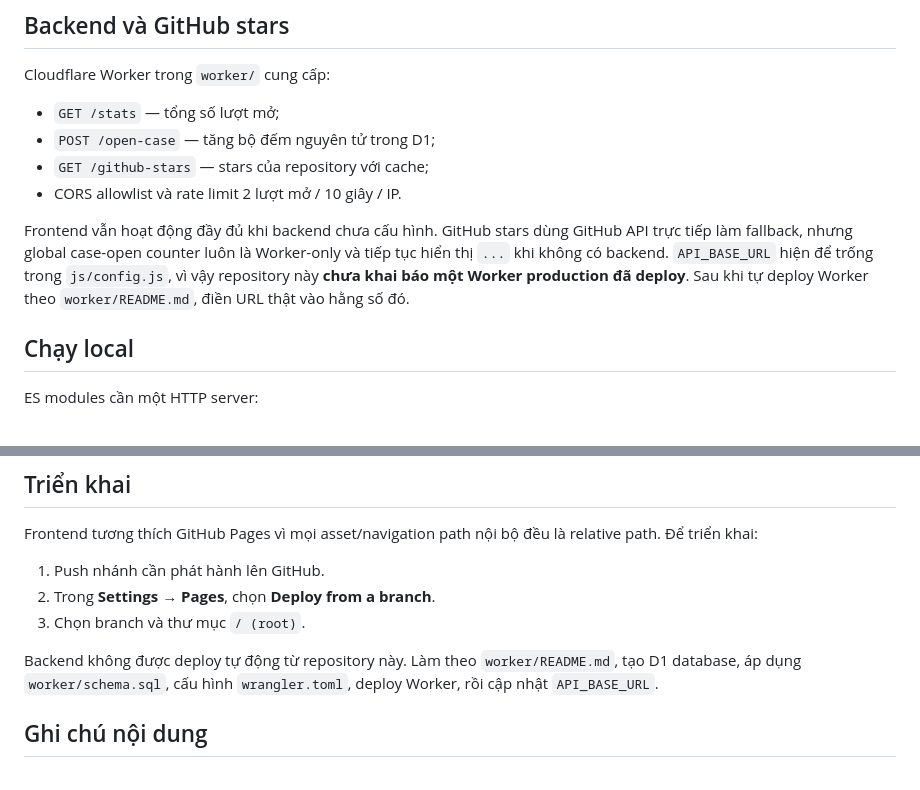
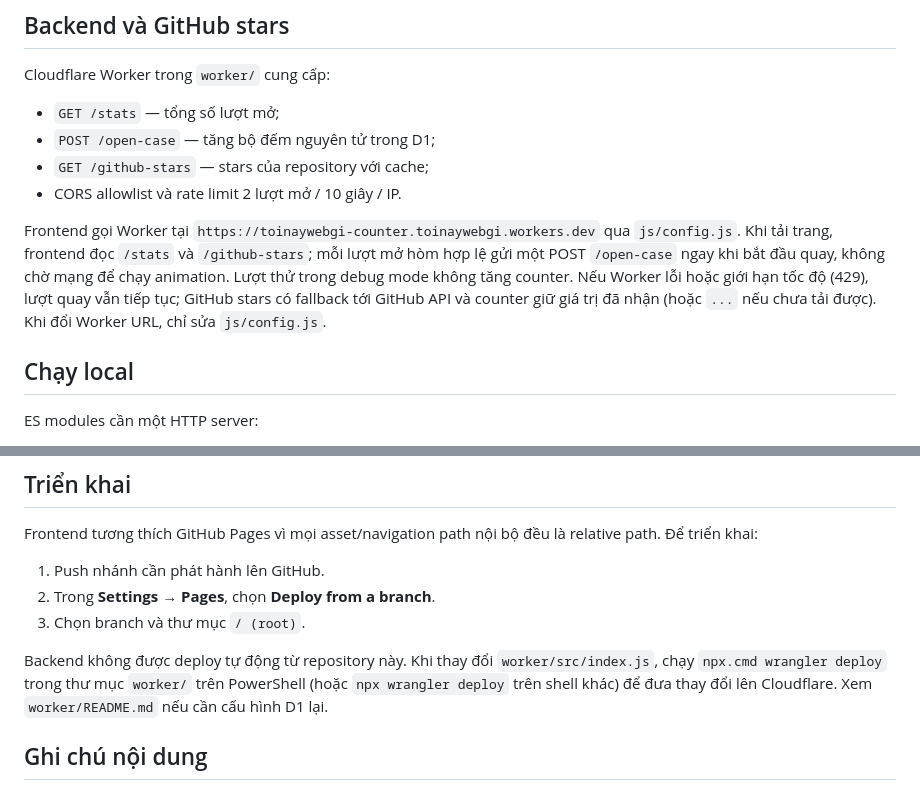
Before and after one commit to TranHuuQuyet/Toinaywebgi, a Markdown page: README.md, 2 parts joined by grey strips. Rendered like a GitHub page.

Commit message:
feat: connect deployed Worker API (README.md)

```diff
--- a/README.md
+++ b/README.md
@@ -46,7 +46,7 @@ Cloudflare Worker trong `worker/` cung cấp:
 - `GET /github-stars` — stars của repository với cache;
 - CORS allowlist và rate limit 2 lượt mở / 10 giây / IP.
 
-Frontend vẫn hoạt động đầy đủ khi backend chưa cấu hình. GitHub stars dùng GitHub API trực tiếp làm fallback, nhưng global case-open counter luôn là Worker-only và tiếp tục hiển thị `...` khi không có backend. `API_BASE_URL` hiện để trống trong `js/config.js`, vì vậy repository này **chưa khai báo một Worker production đã deploy**. Sau khi tự deploy Worker theo `worker/README.md`, điền URL thật vào hằng số đó.
+Frontend gọi Worker tại `https://toinaywebgi-counter.toinaywebgi.workers.dev` qua `js/config.js`. Khi tải trang, frontend đọc `/stats` và `/github-stars`; mỗi lượt mở hòm hợp lệ gửi một POST `/open-case` ngay khi bắt đầu quay, không chờ mạng để chạy animation. Lượt thử trong debug mode không tăng counter. Nếu Worker lỗi hoặc giới hạn tốc độ (429), lượt quay vẫn tiếp tục; GitHub stars có fallback tới GitHub API và counter giữ giá trị đã nhận (hoặc `...` nếu chưa tải được). Khi đổi Worker URL, chỉ sửa `js/config.js`.
 
 ## Chạy local
 
@@ -114,7 +114,7 @@ Frontend tương thích GitHub Pages vì mọi asset/navigation path nội bộ
 2. Trong **Settings → Pages**, chọn **Deploy from a branch**.
 3. Chọn branch và thư mục `/ (root)`.
 
-Backend không được deploy tự động từ repository này. Làm theo `worker/README.md`, tạo D1 database, áp dụng `worker/schema.sql`, cấu hình `wrangler.toml`, deploy Worker, rồi cập nhật `API_BASE_URL`.
+Backend không được deploy tự động từ repository này. Khi thay đổi `worker/src/index.js`, chạy `npx.cmd wrangler deploy` trong thư mục `worker/` trên PowerShell (hoặc `npx wrangler deploy` trên shell khác) để đưa thay đổi lên Cloudflare. Xem `worker/README.md` nếu cần cấu hình D1 lại.
 
 ## Ghi chú nội dung
 
```
